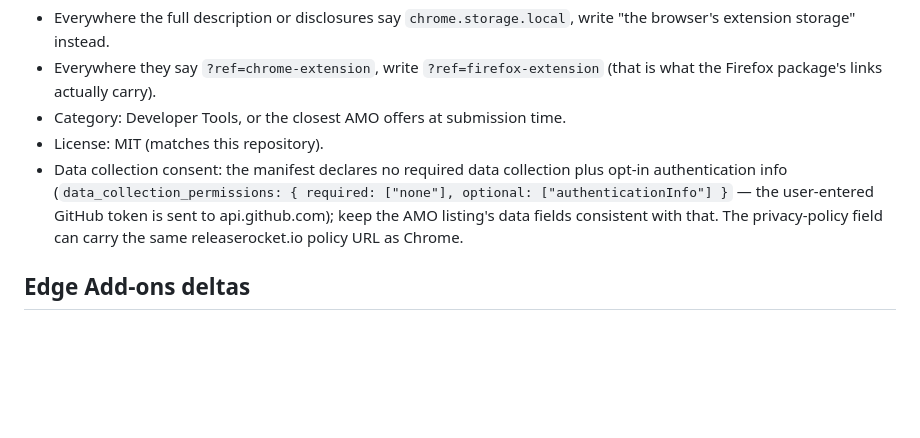
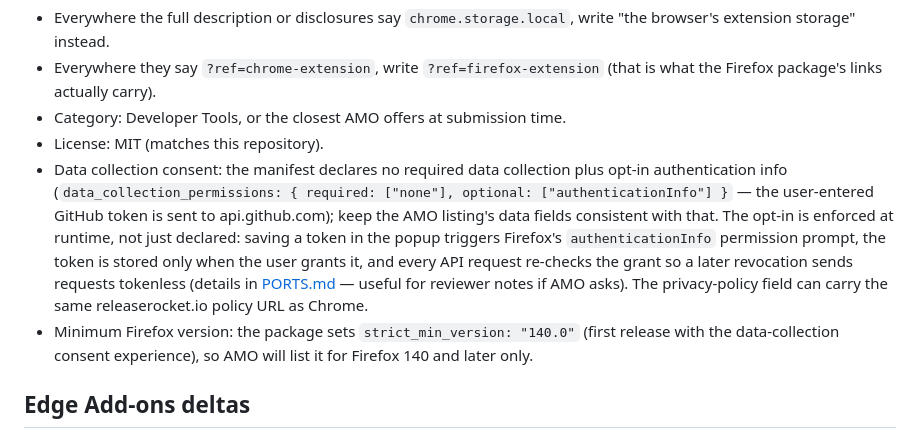
Before and after one commit to dabodamjan/releaserocket-chrome-extension, a Markdown page: STORE_LISTING.md, the part around the change. Drawn GitHub-style; blank space fills up the shorter version.

```diff
--- a/STORE_LISTING.md
+++ b/STORE_LISTING.md
@@ -65,7 +65,8 @@ The Chrome copy fits AMO's fields: reuse the short description as the summary (8
 - Everywhere they say `?ref=chrome-extension`, write `?ref=firefox-extension` (that is what the Firefox package's links actually carry).
 - Category: Developer Tools, or the closest AMO offers at submission time.
 - License: MIT (matches this repository).
-- Data collection consent: the manifest declares no required data collection plus opt-in authentication info (`data_collection_permissions: { required: ["none"], optional: ["authenticationInfo"] }` — the user-entered GitHub token is sent to api.github.com); keep the AMO listing's data fields consistent with that. The privacy-policy field can carry the same releaserocket.io policy URL as Chrome.
+- Data collection consent: the manifest declares no required data collection plus opt-in authentication info (`data_collection_permissions: { required: ["none"], optional: ["authenticationInfo"] }` — the user-entered GitHub token is sent to api.github.com); keep the AMO listing's data fields consistent with that. The opt-in is enforced at runtime, not just declared: saving a token in the popup triggers Firefox's `authenticationInfo` permission prompt, the token is stored only when the user grants it, and every API request re-checks the grant so a later revocation sends requests tokenless (details in [PORTS.md](PORTS.md#data-collection-consent-at-runtime-firefox) — useful for reviewer notes if AMO asks). The privacy-policy field can carry the same releaserocket.io policy URL as Chrome.
+- Minimum Firefox version: the package sets `strict_min_version: "140.0"` (first release with the data-collection consent experience), so AMO will list it for Firefox 140 and later only.
 
 ## Edge Add-ons deltas
 
```
Also changed, not shown: PORTS.md (+14 -4 lines), README.md (+3 -3 lines).
